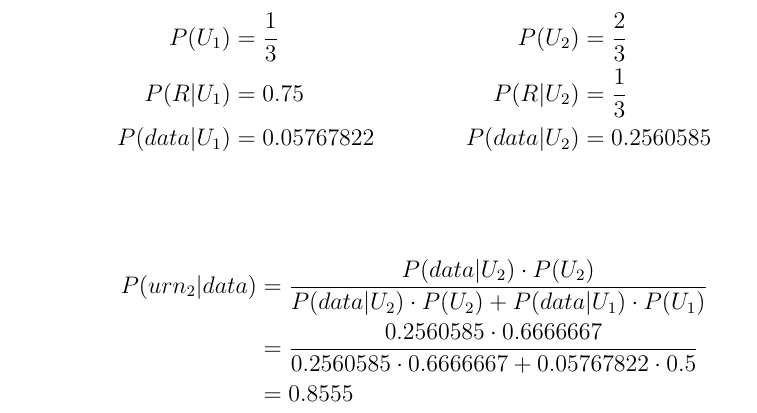
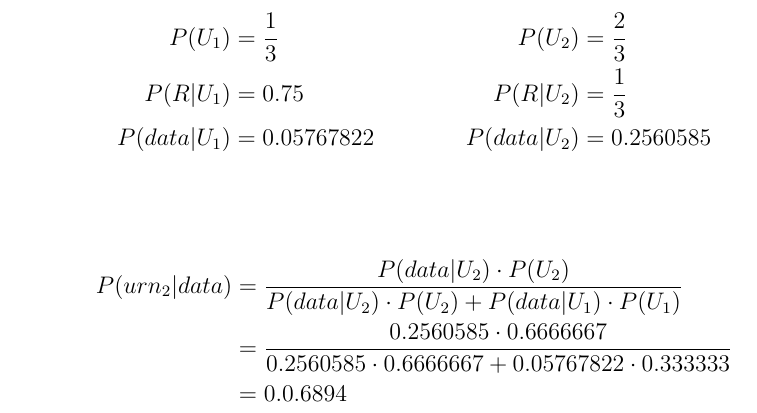
Before and after one commit to anhnguyendepocen/BayesianInference-1, a LaTeX problem sheet (Homework 04 -- Bayes' Theorem (David Shaub).tex): part of page 2 of 17, cut so that both start at the same text. Compiled offline with pdfLaTeX.

Commit message:
corrections

```diff
--- a/Homework 04 -- Bayes' Theorem (David Shaub).tex
+++ b/Homework 04 -- Bayes' Theorem (David Shaub).tex
@@ -66,8 +66,8 @@ P(data|U_1) &= 0.05767822 &P(data|U_2) &= 0.2560585\\
 
 \begin{align*}
 P(urn_2|data) &= \frac{P(data|U_2)\cdot P(U_2)}{P(data|U_2)\cdot P(U_2) + P(data|U_1) \cdot P(U_1)}\\
-&= \frac{0.2560585 \cdot 0.6666667}{0.2560585 \cdot 0.6666667 + 0.05767822 \cdot 0.5}\\
-&= 0.8555
+&= \frac{0.2560585 \cdot 0.6666667}{0.2560585 \cdot 0.6666667 + 0.05767822 \cdot 0.333333}\\
+&= 0.0.6894
 \end{align*}
 
 
```
Also changed, not shown: Homework 04 -- Bayes' Theorem (David Shaub).tex (3 more changed lines).
